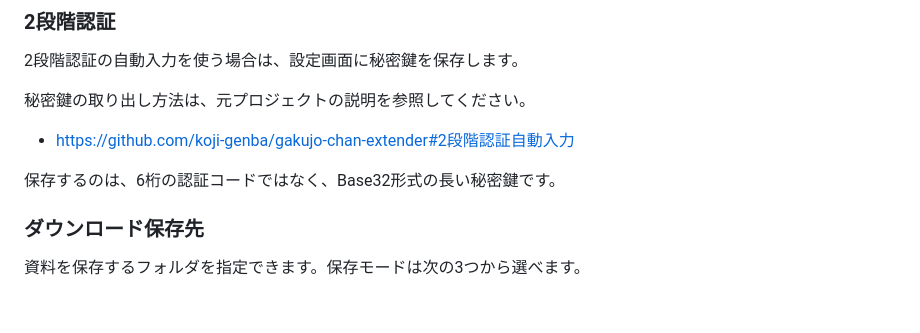
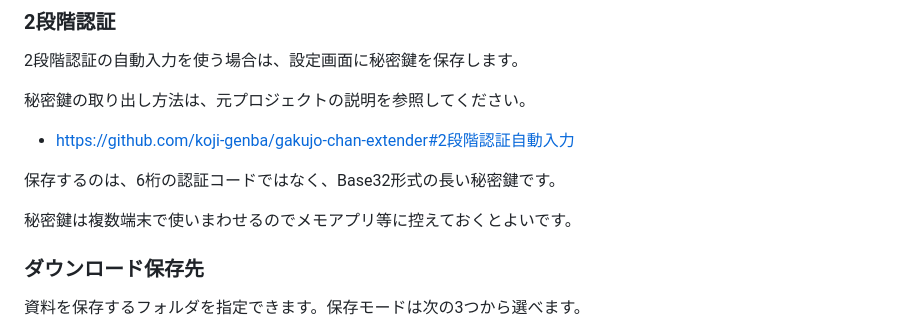
Before and after one commit to terudoru/gakujo-chan-extender, a Markdown page: README.md, the part around the change. GitHub-like rendering; blank space fills up the shorter version.

Commit message:
README.md を更新

```diff
--- a/README.md
+++ b/README.md
@@ -34,6 +34,8 @@ Android の設定によっては、APKをインストールするときに「提
 - https://github.com/koji-genba/gakujo-chan-extender#2段階認証自動入力
 
 保存するのは、6桁の認証コードではなく、Base32形式の長い秘密鍵です。
+
+秘密鍵は複数端末で使いまわせるのでメモアプリ等に控えておくとよいです。
 
 ### ダウンロード保存先
 
```
